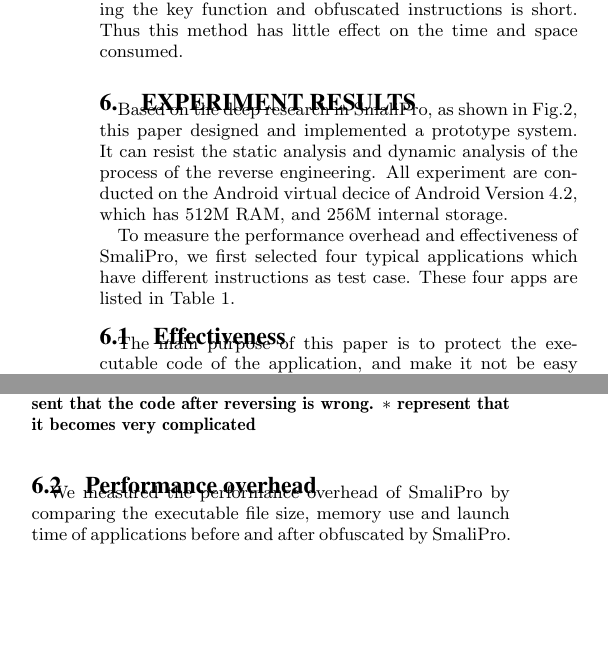
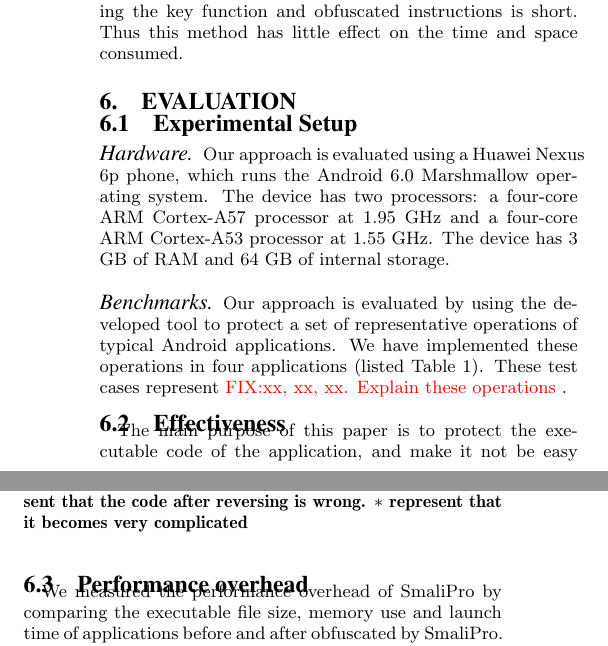
Before and after one commit to kuangkaiyuan/liufangyuan-paper, a LaTeX paper (icstdoc.tex, which reads evaluation.tex): two parts of the columns of page 5 of 7, joined at a grey line, cut so that both start at the same text, the shorter picture padded with empty space. Compiled offline with pdfLaTeX.

Commit message:
more changes

```diff
--- a/evaluation.tex
+++ b/evaluation.tex
@@ -32,10 +32,18 @@ Cost. The function's time complexity is O(1) after being obfuscated. Firstly, in
   \includegraphics[width=0.8\columnwidth]{fig/fig7.pdf}
   \caption{The case of reversing engineering. When we inject the opaque predicates after invoking the \emph{add()} method, the attacker can't capture the return-value \emph{sum.}}\label{fig:Figure 7}
 \end{figure}
-\section{Experiment results}
-Based on the deep research in SmaliPro, as shown in Fig.2, this paper designed and implemented a prototype system. It can resist the static analysis and dynamic analysis of the process of the reverse engineering. All experiment are conducted on the Android virtual decice of Android Version 4.2, which has 512M RAM, and 256M internal storage.
+\section{Evaluation}
 
-To measure the performance overhead and effectiveness of SmaliPro, we first selected four typical applications which have different instructions as test case. These four apps are listed in Table~\ref{tab:Table 1}.
+\subsection{Experimental Setup}
+\paragraph*{Hardware} Our approach is evaluated using a Huawei Nexus 6p phone, which runs the Android 6.0 Marshmallow operating system. The device has two processors: a four-core ARM Cortex-A57 processor at 1.95 GHz and a four-core ARM Cortex-A53 processor at 1.55 GHz.
+The device has 3 GB of RAM and 64 GB of internal storage.
+
+\paragraph*{Benchmarks} Our approach is evaluated by using the developed tool to protect a set of representative operations of typical Android applications. We have implemented these operations in four applications (listed Table~\ref{tab:Table 1}).
+These test cases represent \FIXME{xx, xx, xx. Explain these operations }.
+
+%Based on the deep research in SmaliPro, as shown in Fig.2, this paper designed and implemented a prototype system. It can resist the static analysis and dynamic analysis of the process of the reverse engineering. All experiment are conducted on the Android virtual decice of Android Version 4.2, which has 512M RAM, and 256M internal storage.
+
+%To measure the performance overhead and effectiveness of SmaliPro, we first selected four typical applications which have different instructions as test case. These four apps are listed in Table~\ref{tab:Table 1}.
 
 \begin{table}[htbp]
   \centering
```
Also changed, not shown: relatedwork.tex (+1 -1 lines), 1 other file.
